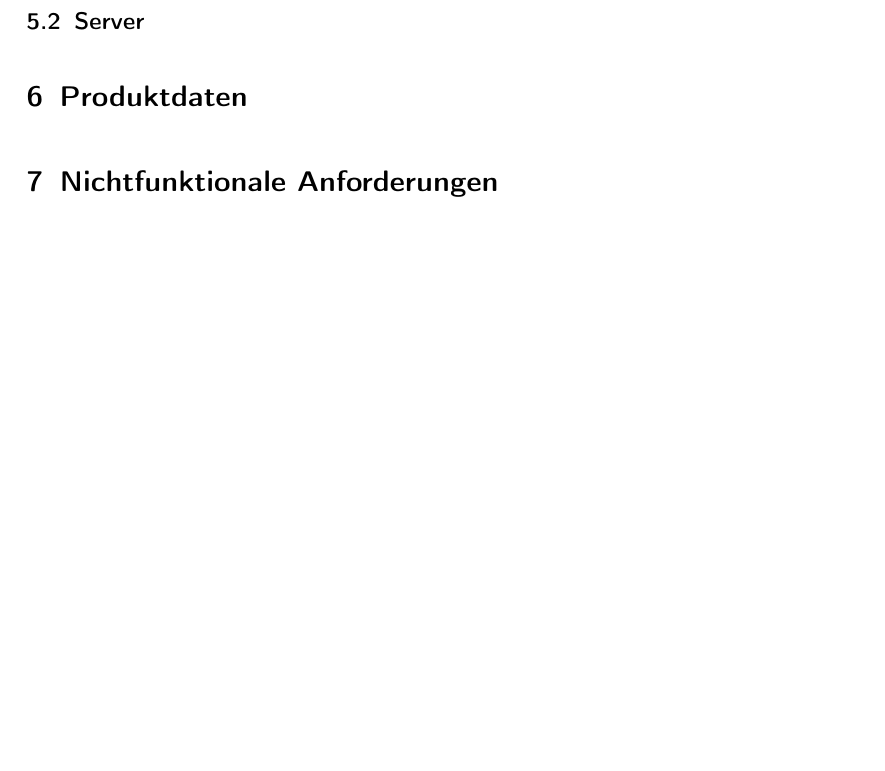
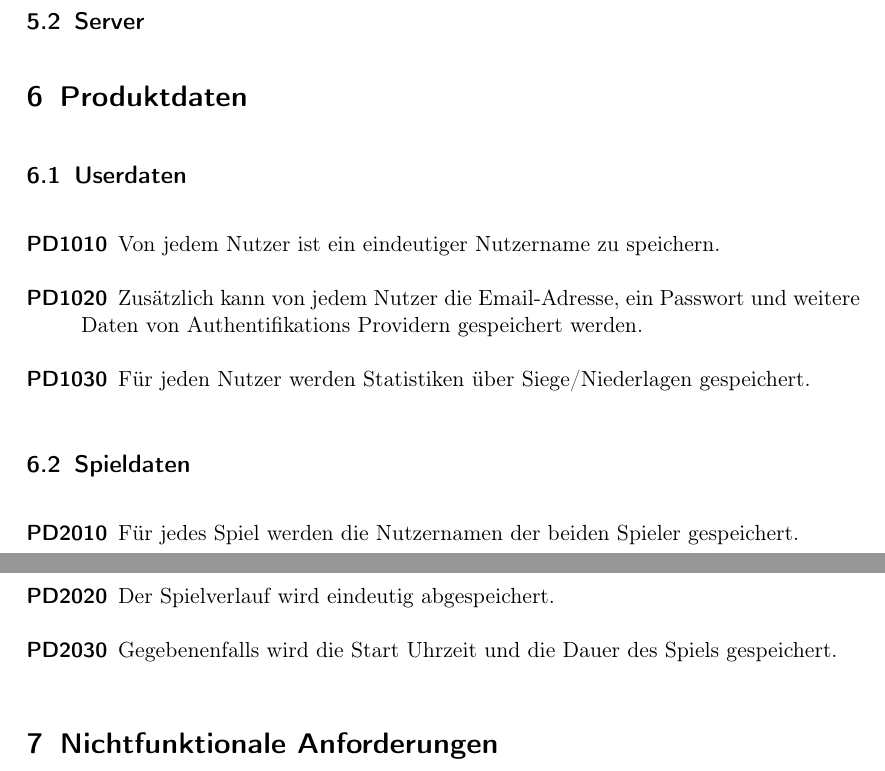
Before and after one commit to DrMopiti/pse, a LaTeX document (Pflichtenheft/Pflichtenheft.tex): part of page 2 of 2 before the commit and two parts of pages 2 and 3 of 3 after it, the two joined at a grey line, cut so that both start at the same text, the shorter picture padded with empty space. Compiled offline with pdfLaTeX.

Commit message:
Erste Produktdaten eingefügt.

```diff
--- a/Pflichtenheft/Pflichtenheft.tex
+++ b/Pflichtenheft/Pflichtenheft.tex
@@ -8,6 +8,7 @@ pdftitle={PSE Pflichtenheft}, %
 bookmarks=true,%
 }
 \usepackage{csquotes} % provides \enquote{} macro for "quotes"
+\usepackage{enumitem}
 
 
 \title{PSE Pflichtenheft}
@@ -27,7 +28,27 @@ bookmarks=true,%
 \section{Funktionelle Anforderungen}
 \subsection{Client}
 \subsection{Server}
+
 \section{Produktdaten}
+
+\subsection{Userdaten}
+\begin{description}
+
+\item[PD1010] Von jedem Nutzer ist ein eindeutiger Nutzername zu speichern.
+\item[PD1020] Zusätzlich kann von jedem Nutzer die Email-Adresse, ein Passwort 	und weitere Daten von Authentifikations Providern gespeichert werden.
+\item [PD1030] Für jeden Nutzer werden Statistiken über Siege/Niederlagen gespeichert.
+
+\end{description}
+
+\subsection{Spieldaten}
+\begin{description}
+
+\item[PD2010] Für jedes Spiel werden die Nutzernamen der beiden Spieler gespeichert.
+\item[PD2020] Der Spielverlauf wird eindeutig abgespeichert.
+\item[PD2030] Gegebenenfalls wird die Start Uhrzeit und die Dauer des Spiels gespeichert.
+
+\end{description}
+
 \section{Nichtfunktionale Anforderungen}
 \section{Globale Testfälle}
 \section{Systemmodelle}
```
Also changed, not shown: Pflichtenheft/Pflichtenheft.pdf.
